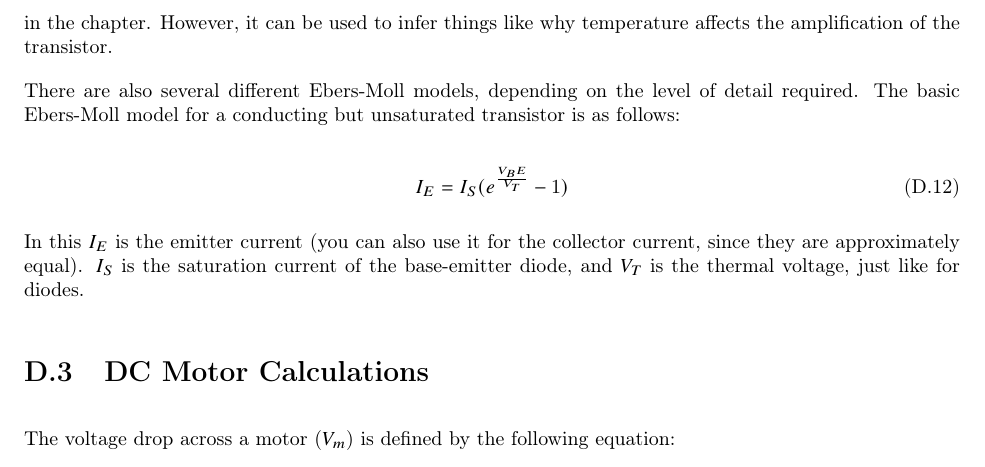
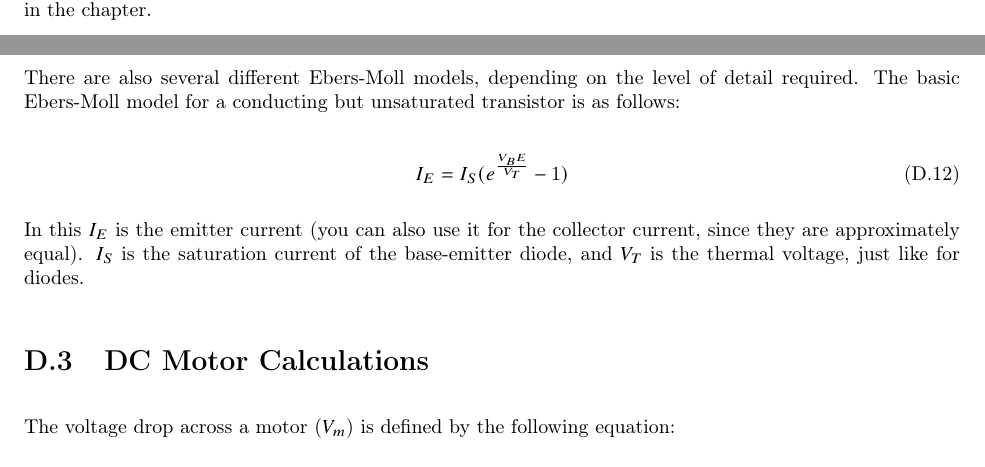
Before and after one commit to blinkinglight/electronics_for_everyone, a LaTeX thesis (ElectronicsForEveryone.tex, which reads AppendixEquations.tex): part of page 289 of 295 before the commit and two parts of pages 288 and 289 of 295 after it, the two joined at a grey line, cut at the place of the change. Compiled offline with pdfLaTeX.

Commit message:
Slight changes

```diff
--- a/AppendixEquations.tex
+++ b/AppendixEquations.tex
@@ -148,7 +148,6 @@ $I_S$ is the saturation current (depends on the construction of the diode), $V$
 
 While we discussed general rules about BJT transistors, the technical model used to model them is known as the Ebers-Moll model.
 This model is much more complex to use, which is why we don't discuss it much in the chapter.
-However, it can be used to infer things like why temperature affects the amplification of the transistor.
 
 There are also several different Ebers-Moll models, depending on the level of detail required.
 The basic Ebers-Moll model for a conducting but unsaturated transistor is as follows:
```
Also changed, not shown: AppendixEquations.tex (3 more changed lines).
